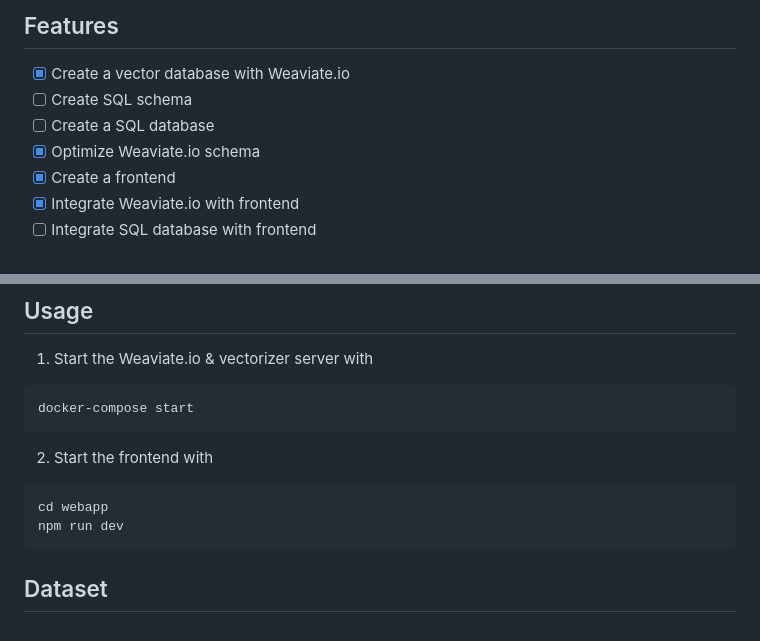
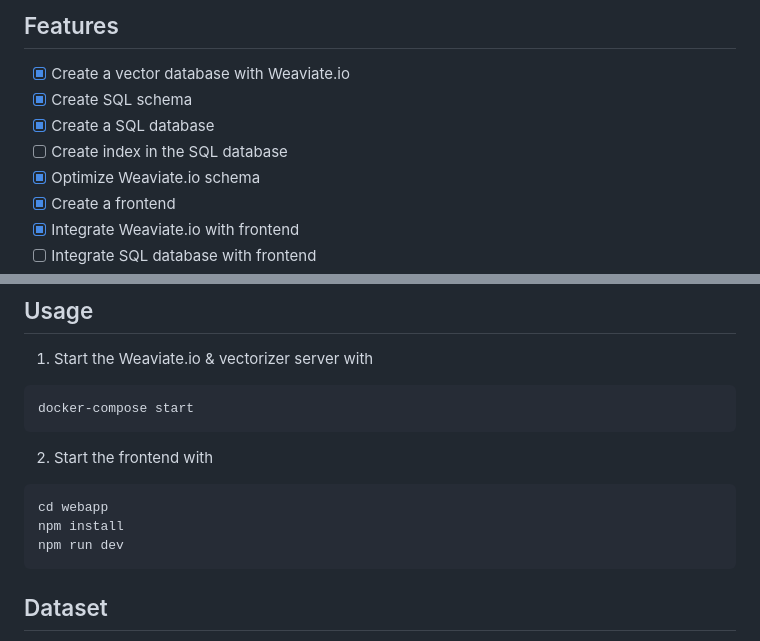
Before and after one commit to MaxHam/MDS_Spotify-Semantic-Search, a Markdown page: README.md, 2 parts joined by grey strips. Drawn GitHub-style.

````diff
--- a/README.md
+++ b/README.md
@@ -16,8 +16,9 @@ Feed these into a vector format to find a similar song by selecting a song from
 
 ##  Features
 - [x] Create a vector database with Weaviate.io
-- [ ] Create SQL schema
-- [ ] Create a SQL database
+- [x] Create SQL schema
+- [x] Create a SQL database
+- [ ] Create index in the SQL database
 - [x] Optimize Weaviate.io schema
 - [x] Create a frontend
 - [x] Integrate Weaviate.io with frontend
@@ -78,6 +79,7 @@ docker-compose start
 2. Start the frontend with
 ```bash
 cd webapp
+npm install
 npm run dev
 ```
 
````
